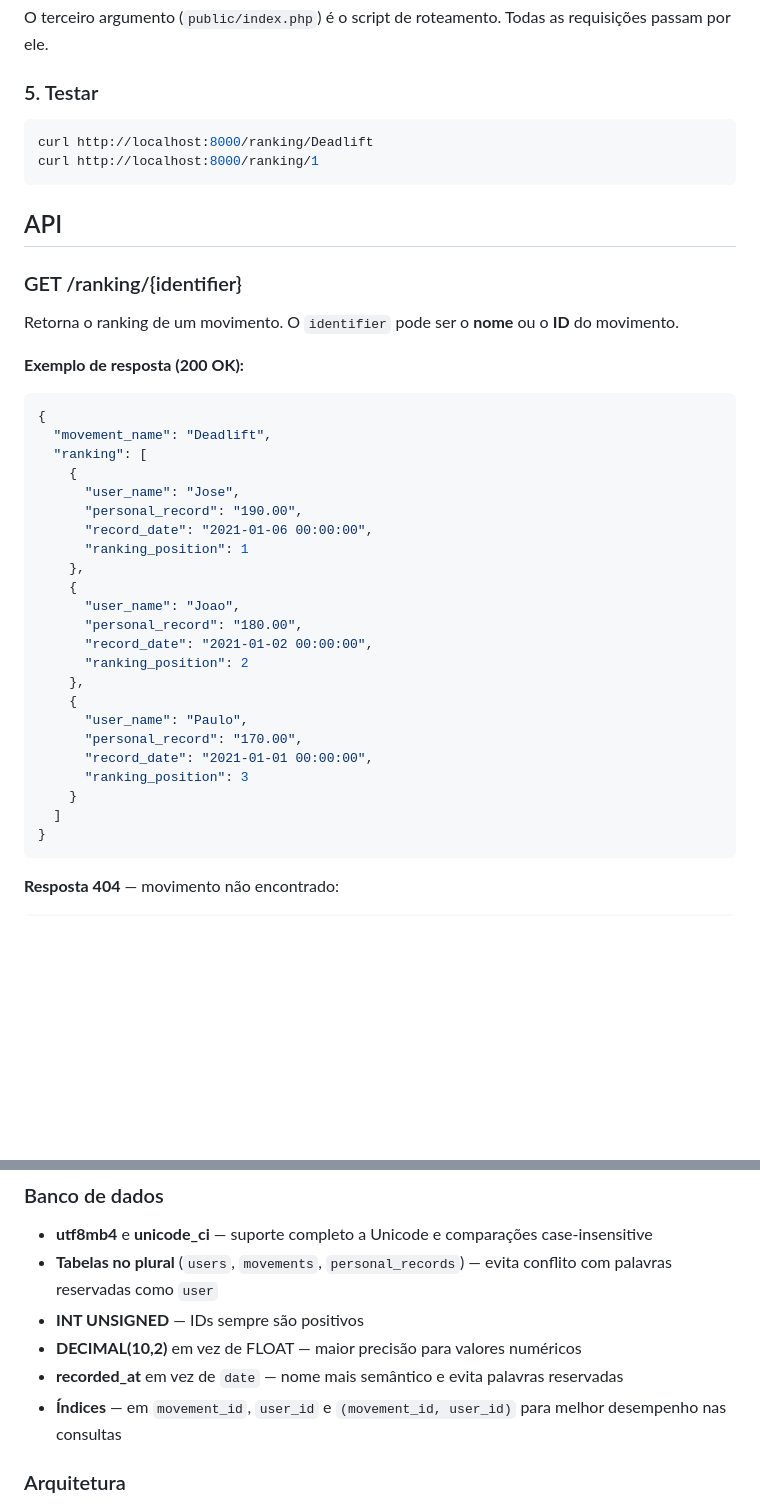
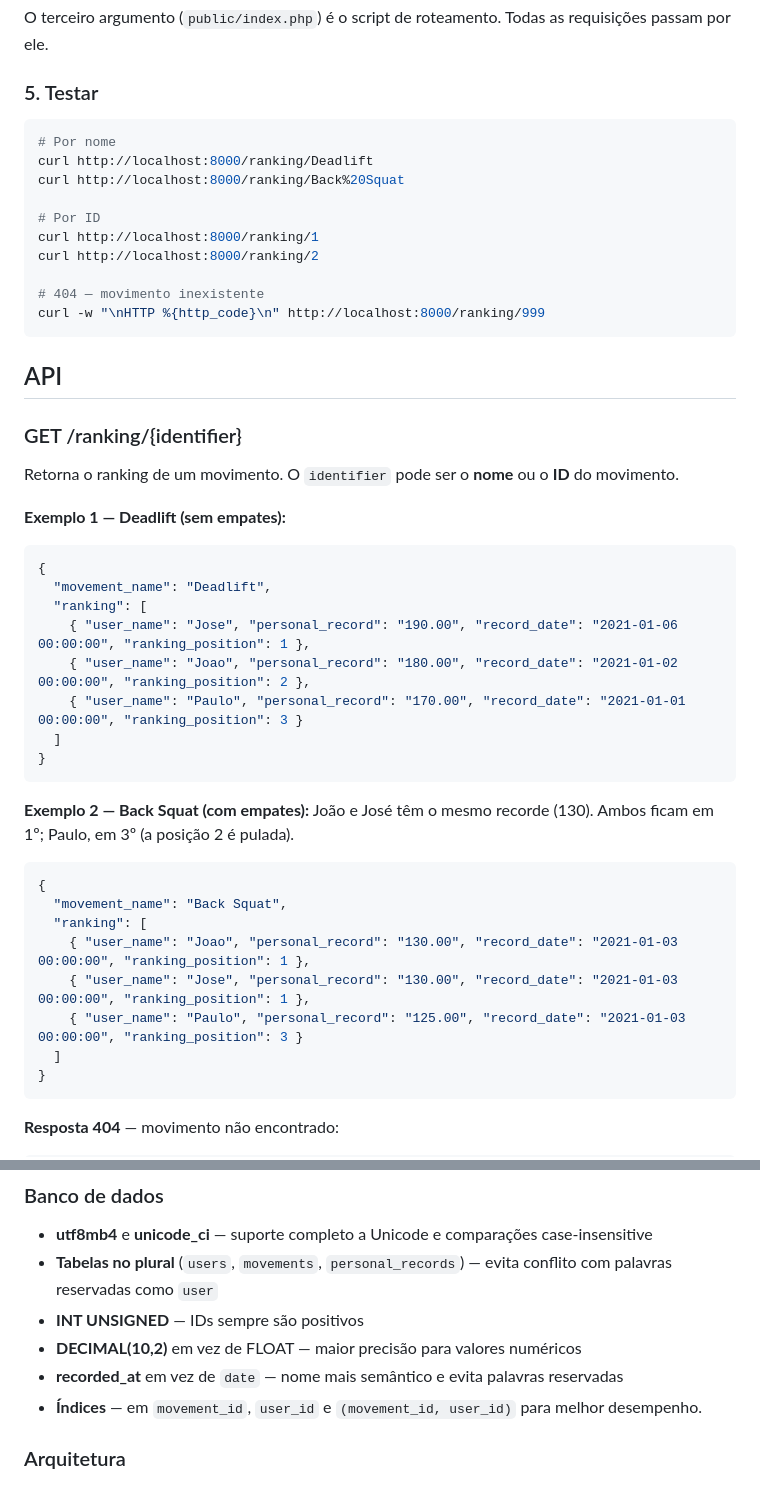
Before and after one commit to lluisgustavo/movement_ranking_api, a Markdown page: README.md, 2 parts joined by grey strips. GitHub-like rendering; blank space fills up the shorter version.

Commit message:
docs: more examples

````diff
--- a/README.md
+++ b/README.md
@@ -75,8 +75,16 @@ O terceiro argumento (`public/index.php`) é o script de roteamento. Todas as re
 ### 5. Testar
 
 ```bash
+# Por nome
 curl http://localhost:8000/ranking/Deadlift
+curl http://localhost:8000/ranking/Back%20Squat
+
+# Por ID
 curl http://localhost:8000/ranking/1
+curl http://localhost:8000/ranking/2
+
+# 404 — movimento inexistente
+curl -w "\nHTTP %{http_code}\n" http://localhost:8000/ranking/999
 ```
 
 ## API
@@ -85,30 +93,28 @@ curl http://localhost:8000/ranking/1
 
 Retorna o ranking de um movimento. O `identifier` pode ser o **nome** ou o **ID** do movimento.
 
-**Exemplo de resposta (200 OK):**
+**Exemplo 1 — Deadlift (sem empates):**
 
 ```json
 {
   "movement_name": "Deadlift",
   "ranking": [
-    {
-      "user_name": "Jose",
-      "personal_record": "190.00",
-      "record_date": "2021-01-06 00:00:00",
-      "ranking_position": 1
-    },
-    {
-      "user_name": "Joao",
-      "personal_record": "180.00",
-      "record_date": "2021-01-02 00:00:00",
-      "ranking_position": 2
-    },
-    {
-      "user_name": "Paulo",
-      "personal_record": "170.00",
-      "record_date": "2021-01-01 00:00:00",
-      "ranking_position": 3
-    }
+    { "user_name": "Jose", "personal_record": "190.00", "record_date": "2021-01-06 00:00:00", "ranking_position": 1 },
+    { "user_name": "Joao", "personal_record": "180.00", "record_date": "2021-01-02 00:00:00", "ranking_position": 2 },
+    { "user_name": "Paulo", "personal_record": "170.00", "record_date": "2021-01-01 00:00:00", "ranking_position": 3 }
+  ]
+}
+```
+
+**Exemplo 2 — Back Squat (com empates):** João e José têm o mesmo recorde (130). Ambos ficam em 1º; Paulo, em 3º (a posição 2 é pulada).
+
+```json
+{
+  "movement_name": "Back Squat",
+  "ranking": [
+    { "user_name": "Joao", "personal_record": "130.00", "record_date": "2021-01-03 00:00:00", "ranking_position": 1 },
+    { "user_name": "Jose", "personal_record": "130.00", "record_date": "2021-01-03 00:00:00", "ranking_position": 1 },
+    { "user_name": "Paulo", "personal_record": "125.00", "record_date": "2021-01-03 00:00:00", "ranking_position": 3 }
   ]
 }
 ```
@@ -155,7 +161,7 @@ A estrutura aqui não visa overengineering, mas sim demonstrar entendimento de s
 - **INT UNSIGNED** — IDs sempre são positivos
 - **DECIMAL(10,2)** em vez de FLOAT — maior precisão para valores numéricos
 - **recorded_at** em vez de `date` — nome mais semântico e evita palavras reservadas
-- **Índices** — em `movement_id`, `user_id` e `(movement_id, user_id)` para melhor desempenho nas consultas
+- **Índices** — em `movement_id`, `user_id` e `(movement_id, user_id)` para melhor desempenho.
 
 ### Arquitetura
 
````
